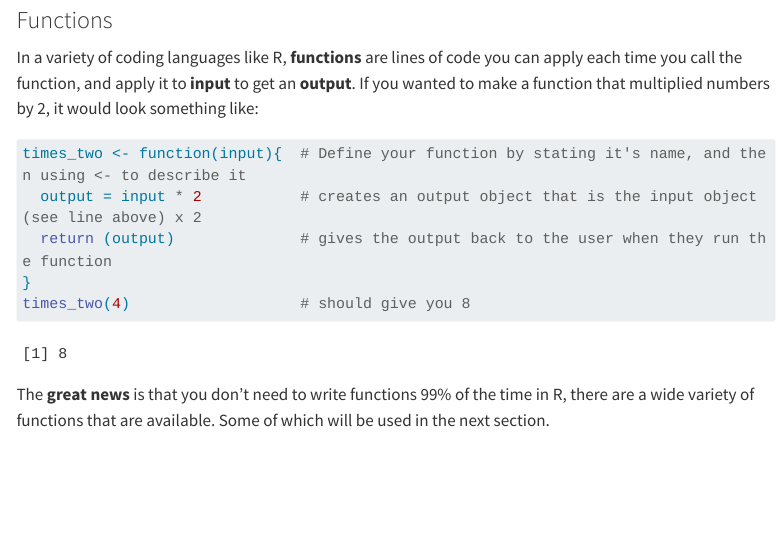
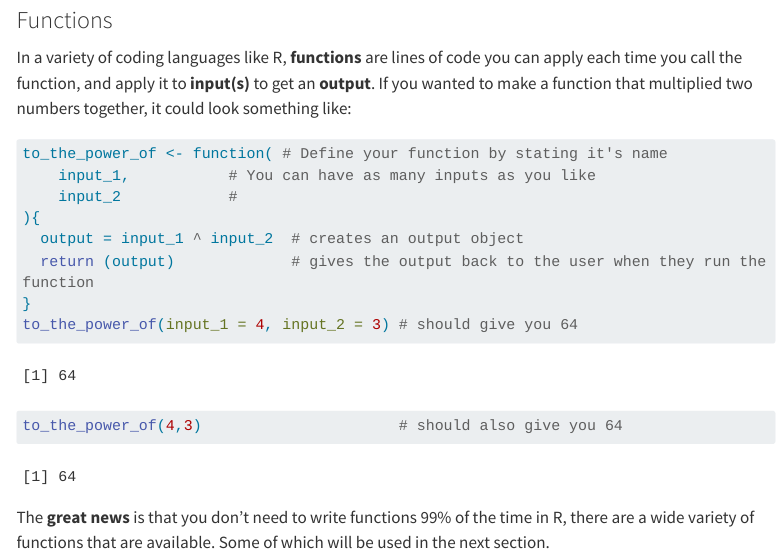
Before and after one commit to Reading-Psych/jast, a Quarto document (rBasics/fundamentals.qmd): the page in a window 1100 px wide, from 1350 px down. Rendered offline with R 4.5, knitr and Pandoc in place of Quarto, with nearby package versions; menus at the side of the page are left out; long lines of code are wrapped.

Commit message:
Update fundamentals.qmd

````diff
--- a/rBasics/fundamentals.qmd
+++ b/rBasics/fundamentals.qmd
@@ -48,14 +48,18 @@ ant_age # to confirm that the age has been updated
 
 ### Functions
 
-In a variety of coding languages like R, **functions** are lines of code you can apply each time you call the function, and apply it to **input** to get an **output**. If you wanted to make a function that multiplied numbers by 2, it would look something like:
+In a variety of coding languages like R, **functions** are lines of code you can apply each time you call the function, and apply it to **input(s)** to get an **output**. If you wanted to make a function that multiplied two numbers together, it could look something like:
 
 ```{r}
-times_two <- function(input){  # Define your function by stating it's name, and then using <- to describe it
-  output = input * 2           # creates an output object that is the input object (see line above) x 2
-  return (output)              # gives the output back to the user when they run the function
+to_the_power_of <- function( # Define your function by stating it's name
+    input_1,           # You can have as many inputs as you like
+    input_2            #
+){
+  output = input_1 ^ input_2  # creates an output object
+  return (output)             # gives the output back to the user when they run the function
 }
-times_two(4)                   # should give you 8
+to_the_power_of(input_1 = 4, input_2 = 3) # should give you 64
+to_the_power_of(4,3)                      # should also give you 64
 ```
 
 The **great news** is that you don't need to write functions 99% of the time in R, there are a wide variety of functions that are available. Some of which will be used in the next section.
````
